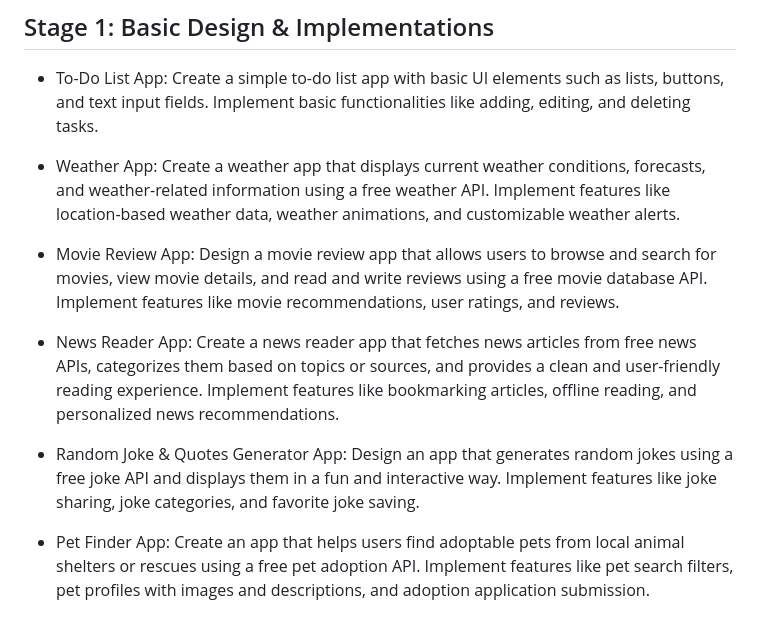
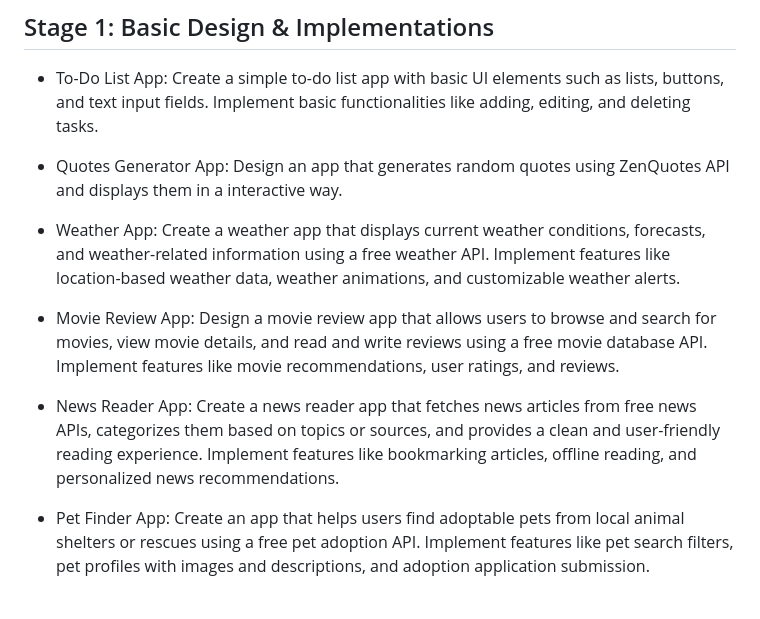
Before and after one commit to vk2122/Hands-On-with-Flutter, a Markdown page: README.md, the part around the change. Rendered like a GitHub page.

```diff
--- a/README.md
+++ b/README.md
@@ -4,13 +4,13 @@
 
 * To-Do List App: Create a simple to-do list app with basic UI elements such as lists, buttons, and text input fields. Implement basic functionalities like adding, editing, and deleting tasks.
 
+* Quotes Generator App: Design an app that generates random quotes using ZenQuotes API and displays them in a interactive way.
+
 * Weather App: Create a weather app that displays current weather conditions, forecasts, and weather-related information using a free weather API. Implement features like location-based weather data, weather animations, and customizable weather alerts.
 
 * Movie Review App: Design a movie review app that allows users to browse and search for movies, view movie details, and read and write reviews using a free movie database API. Implement features like movie recommendations, user ratings, and reviews.
 
 * News Reader App: Create a news reader app that fetches news articles from free news APIs, categorizes them based on topics or sources, and provides a clean and user-friendly reading experience. Implement features like bookmarking articles, offline reading, and personalized news recommendations.
-
-* Random Joke & Quotes Generator App: Design an app that generates random jokes using a free joke API and displays them in a fun and interactive way. Implement features like joke sharing, joke categories, and favorite joke saving.
 
 * Pet Finder App: Create an app that helps users find adoptable pets from local animal shelters or rescues using a free pet adoption API. Implement features like pet search filters, pet profiles with images and descriptions, and adoption application submission.
 
```
